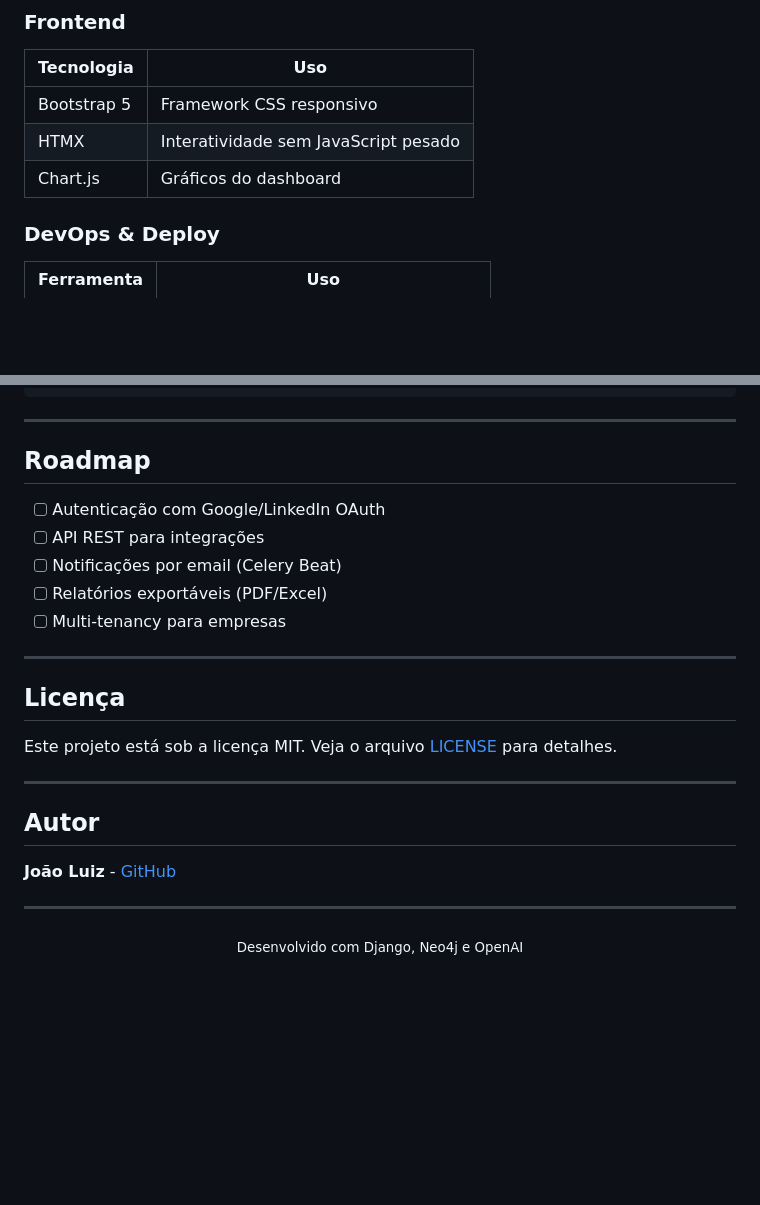
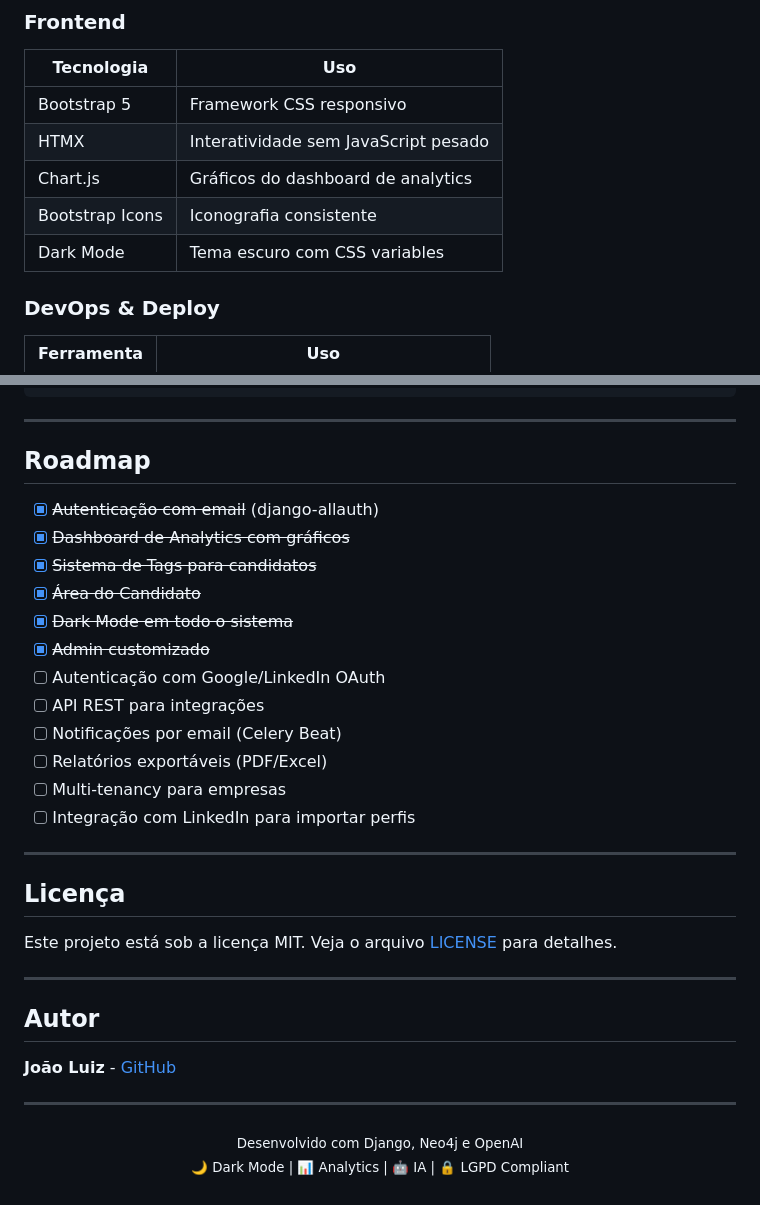
Before and after one commit to joao-luizzz/hrtech, a Markdown page: README.md, 2 parts joined by grey strips. Drawn GitHub-style; blank space fills up the shorter version.

```diff
--- a/README.md
+++ b/README.md
@@ -114,7 +122,9 @@ O sistema extrai habilidades de currículos usando GPT-4 e calcula compatibilida
 |------------|-----|
 | Bootstrap 5 | Framework CSS responsivo |
 | HTMX | Interatividade sem JavaScript pesado |
-| Chart.js | Gráficos do dashboard |
+| Chart.js | Gráficos do dashboard de analytics |
+| Bootstrap Icons | Iconografia consistente |
+| Dark Mode | Tema escuro com CSS variables |
 
 ### DevOps & Deploy
 | Ferramenta | Uso |
@@ -381,11 +424,18 @@ python manage.py shell
 
 ## Roadmap
 
+- [x] ~~Autenticação com email~~ (django-allauth)
+- [x] ~~Dashboard de Analytics com gráficos~~
+- [x] ~~Sistema de Tags para candidatos~~
+- [x] ~~Área do Candidato~~
+- [x] ~~Dark Mode em todo o sistema~~
+- [x] ~~Admin customizado~~
 - [ ] Autenticação com Google/LinkedIn OAuth
 - [ ] API REST para integrações
 - [ ] Notificações por email (Celery Beat)
 - [ ] Relatórios exportáveis (PDF/Excel)
 - [ ] Multi-tenancy para empresas
+- [ ] Integração com LinkedIn para importar perfis
 
 ---
 
@@ -403,4 +453,6 @@ Este projeto está sob a licença MIT. Veja o arquivo [LICENSE](LICENSE) para de
 
 <p align="center">
   <sub>Desenvolvido com Django, Neo4j e OpenAI</sub>
+  <br>
+  <sub>🌙 Dark Mode | 📊 Analytics | 🤖 IA | 🔒 LGPD Compliant</sub>
 </p>
```
Also changed, not shown: other parts of README.md (+45 -4 lines).
